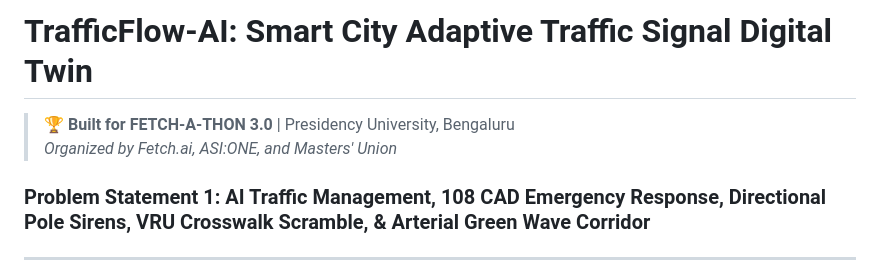
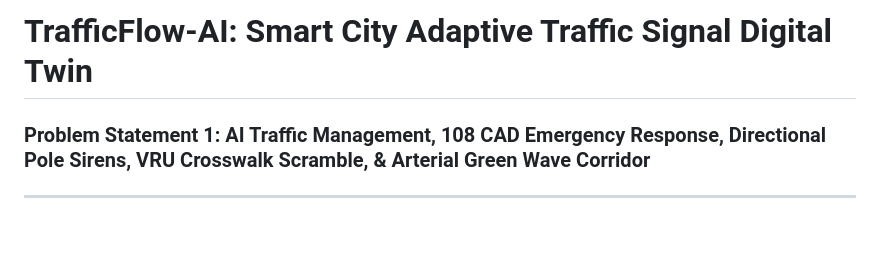
Before and after one commit to MADHAV311/FETCH-A-THON, a Markdown page: README.md, the part around the change. GitHub-like rendering; blank space fills up the shorter version.

```diff
--- a/README.md
+++ b/README.md
@@ -1,7 +1,4 @@
 # TrafficFlow-AI: Smart City Adaptive Traffic Signal Digital Twin
-> 🏆 **Built for FETCH-A-THON 3.0** | Presidency University, Bengaluru
-> *Organized by Fetch.ai, ASI:ONE, and Masters' Union*
-
 ### Problem Statement 1: AI Traffic Management, 108 CAD Emergency Response, Directional Pole Sirens, VRU Crosswalk Scramble, & Arterial Green Wave Corridor
 
 ---
```
